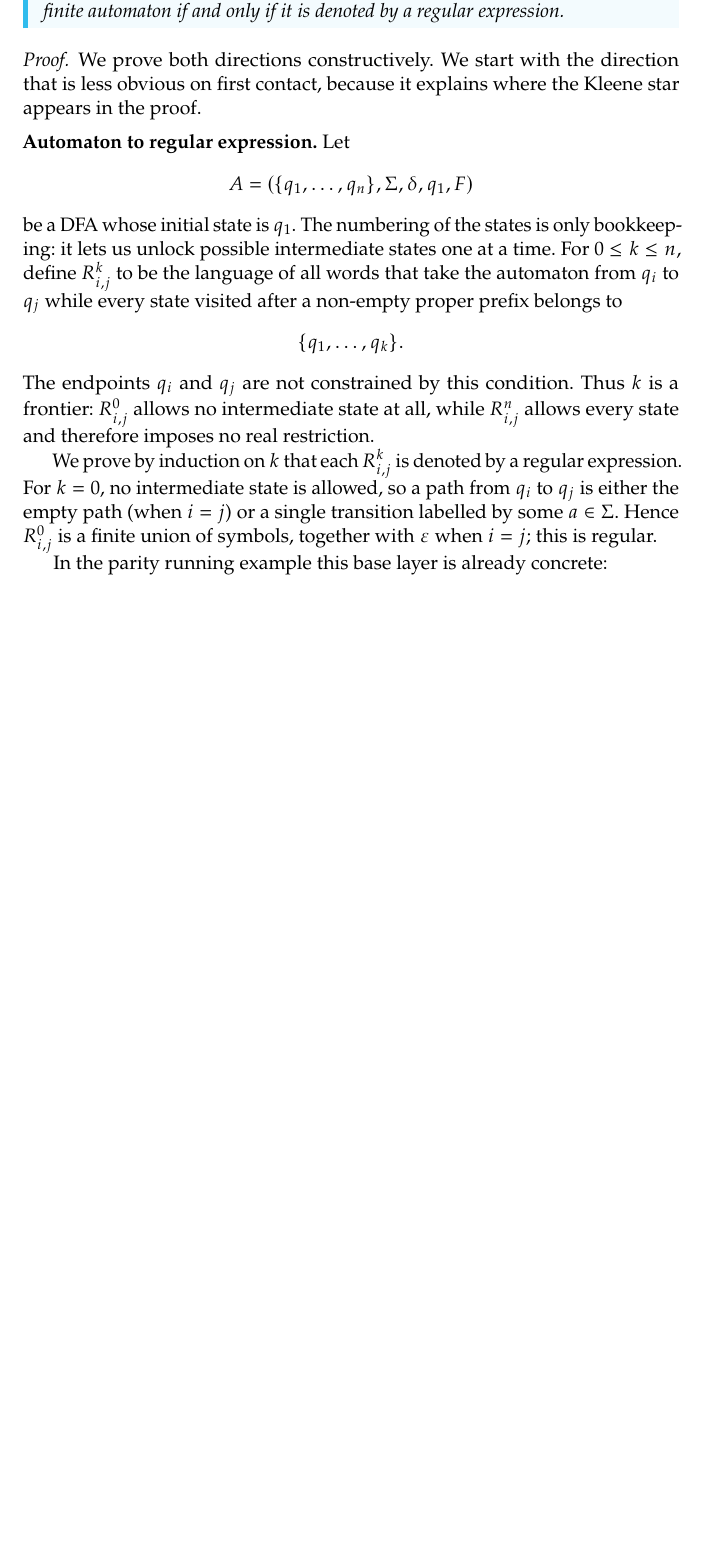
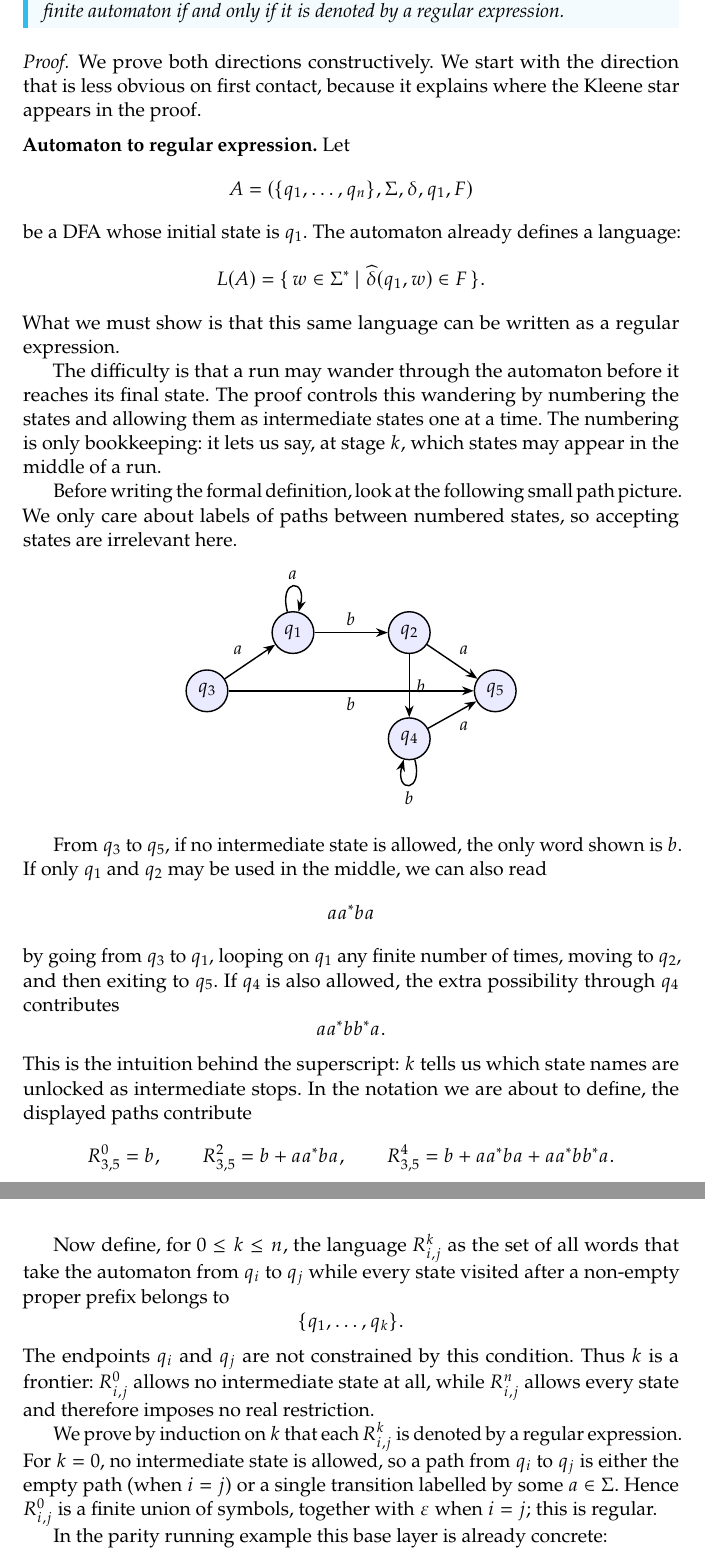
Before and after one commit to TheGhoul21/uniud-verification-and-validation-techniques-notes, a LaTeX thesis (main.tex, which reads chapters/02-regular-languages-and-decision-problems.tex): part of page 28 of 255 before the commit and two parts of pages 28 and 29 of 256 after it, the two joined at a grey line, cut so that both start at the same text, the shorter picture padded with empty space. The pictures show the PDF file main.pdf that the author committed with the source.

Commit message:
Clarify Kleene automaton-to-regex proof

```diff
--- a/chapters/02-regular-languages-and-decision-problems.tex
+++ b/chapters/02-regular-languages-and-decision-problems.tex
@@ -555,6 +555,23 @@ Let
 \[
   A=(\{q_1,\ldots,q_n\},\Sigma,\delta,q_1,F)
 \]
-be a DFA whose initial state is $q_1$.  The numbering of the states is
-only bookkeeping: it lets us unlock possible intermediate states one at
-a time.  For $0\leq k\leq n$, define $R_{i,j}^k$ to be the language of
+be a DFA whose initial state is $q_1$.  The automaton already defines a
+language:
+\[
+  L(A)=\{\,w\in\Sigma^* \mid \widehat{\delta}(q_1,w)\in F\,\}.
+\]
+What we must show is that this same language can be written as a regular
+expression.
+
+The difficulty is that a run may wander through the automaton before it
+reaches its final state.  The proof controls this wandering by numbering
+the states and allowing them as intermediate states one at a time.  The
+numbering is only bookkeeping: it lets us say, at stage $k$, which
+states may appear in the middle of a run.
+
+Before writing the formal definition, look at the following small path
+picture.  We only care about labels of paths between numbered states, so
+accepting states are irrelevant here.
+
+\begin{center}
+\begin{tikzpicture}[
@@ -561,3 +596,28 @@ a time.  For $0\leq k\leq n$, define $R_{i,j}^k$ to be the language of
+\end{tikzpicture}
+\end{center}
+
+From $q_3$ to $q_5$, if no intermediate state is allowed, the only word
+shown is $b$.  If only $q_1$ and $q_2$ may be used in the middle, we can
+also read
+\[
+  aa^*ba
+\]
+by going from $q_3$ to $q_1$, looping on $q_1$ any finite number of
+times, moving to $q_2$, and then exiting to $q_5$.  If $q_4$ is also
+allowed, the extra possibility through $q_4$ contributes
+\[
+  aa^*bb^*a.
+\]
+This is the intuition behind the superscript: $k$ tells us which state
+names are unlocked as intermediate stops.  In the notation we are about
+to define, the displayed paths contribute
+\[
+  R_{3,5}^0 = b,\qquad
+  R_{3,5}^2 = b + aa^*ba,\qquad
+  R_{3,5}^4 = b + aa^*ba + aa^*bb^*a.
+\]
+
+Now define, for $0\leq k\leq n$, the language $R_{i,j}^k$ as the set of
 all words that take the automaton from $q_i$ to $q_j$ while every state
 visited after a non-empty proper prefix belongs to
 \[
```
Also changed, not shown: main.pdf, chapters/02-regular-languages-and-decision-problems.tex (18 more changed lines).
